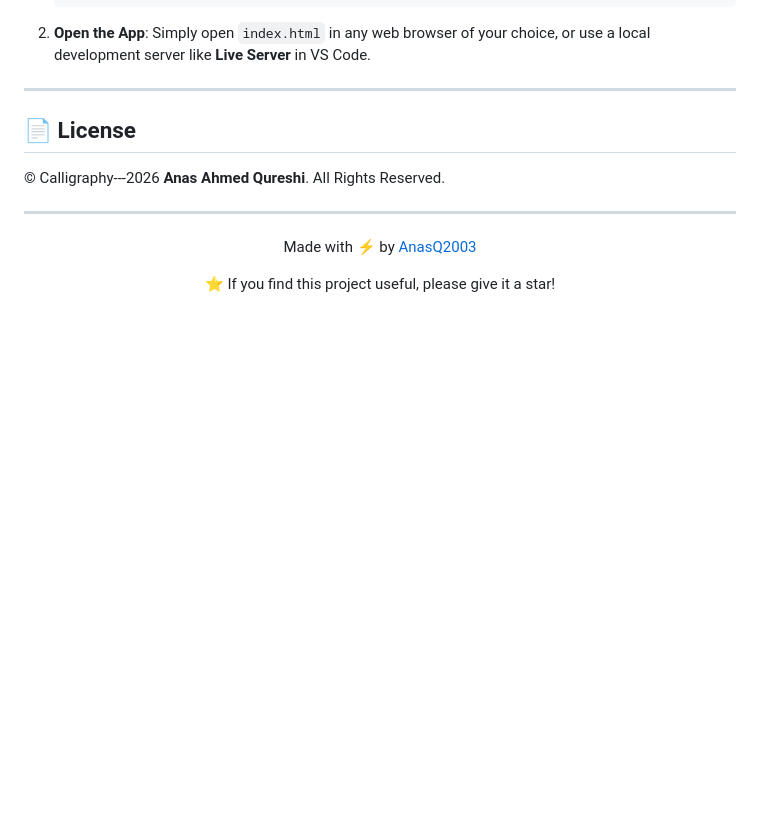
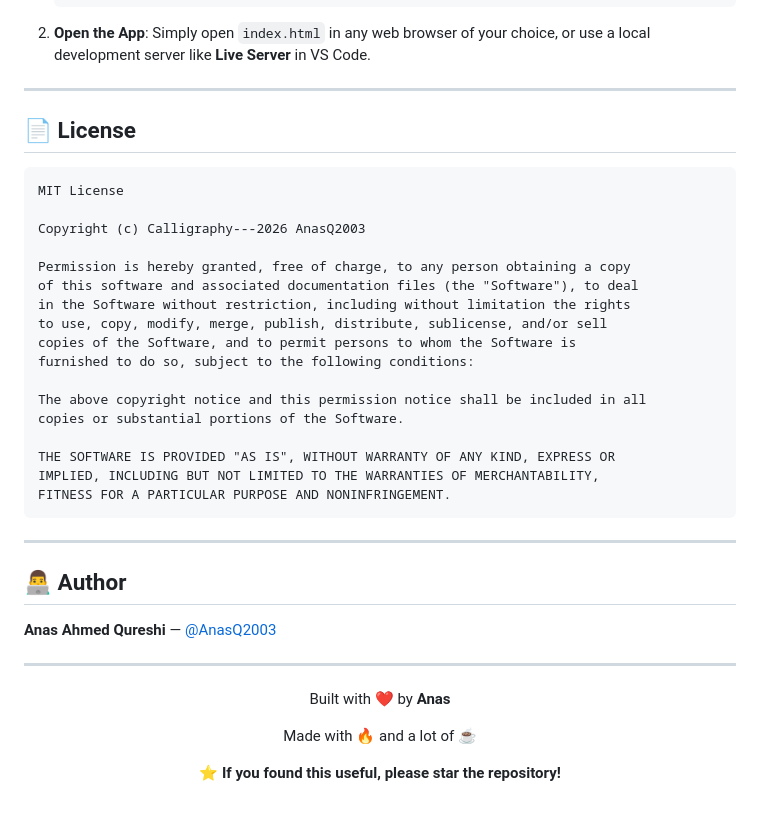
Before and after one commit to AnasQ2003/Calligraphy, a Markdown page: README.md, the part around the change. Drawn GitHub-style; blank space fills up the shorter version.

Commit message:
Add MIT License and author details to README
Updated license section to include MIT License and author information.

````diff
--- a/README.md
+++ b/README.md
@@ -267,14 +267,40 @@ Since the project is built purely with standard web technologies, there are no p
 
 ## 📄 License
 
-© Calligraphy---2026 **Anas Ahmed Qureshi**. All Rights Reserved.
+```
+MIT License
+
+Copyright (c) Calligraphy---2026 AnasQ2003
+
+Permission is hereby granted, free of charge, to any person obtaining a copy
+of this software and associated documentation files (the "Software"), to deal
+in the Software without restriction, including without limitation the rights
+to use, copy, modify, merge, publish, distribute, sublicense, and/or sell
+copies of the Software, and to permit persons to whom the Software is
+furnished to do so, subject to the following conditions:
+
+The above copyright notice and this permission notice shall be included in all
+copies or substantial portions of the Software.
+
+THE SOFTWARE IS PROVIDED "AS IS", WITHOUT WARRANTY OF ANY KIND, EXPRESS OR
+IMPLIED, INCLUDING BUT NOT LIMITED TO THE WARRANTIES OF MERCHANTABILITY,
+FITNESS FOR A PARTICULAR PURPOSE AND NONINFRINGEMENT.
+```
+
+---
+
+## 👨‍💻 Author
+
+**Anas Ahmed Qureshi** — [@AnasQ2003](https://github.com/AnasQ2003)
 
 ---
 
 <div align="center">
 
-Made with ⚡ by [AnasQ2003](https://github.com/AnasQ2003)
+Built with ❤️ by **Anas**
 
-⭐ If you find this project useful, please give it a star!
+Made with 🔥 and a lot of ☕
+
+**⭐ If you found this useful, please star the repository!**
 
 </div>
````
